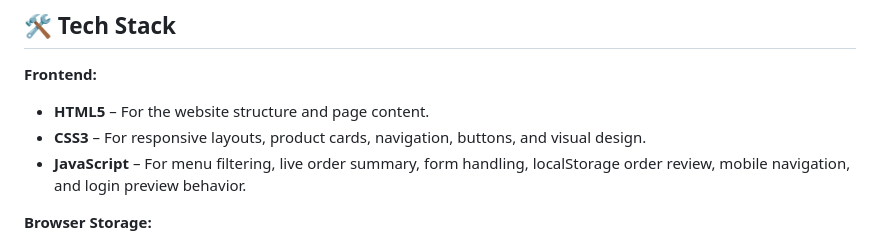
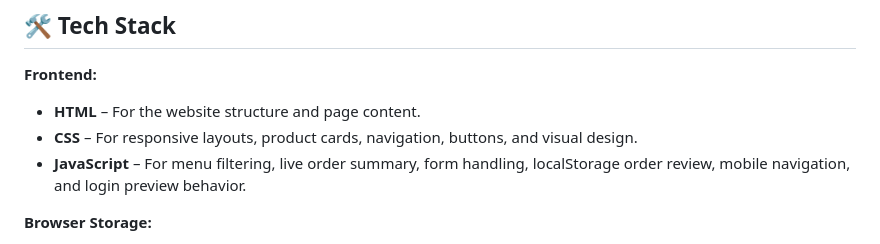
Before and after one commit to jtmalsi1215/Delish-Alley, a Markdown page: README.md, the part around the change. Drawn GitHub-style.

```diff
--- a/README.md
+++ b/README.md
@@ -46,8 +46,8 @@ This project can be deployed for free using platforms such as **Vercel**, **Netl
 
 **Frontend:**
 
-* **HTML5** – For the website structure and page content.
-* **CSS3** – For responsive layouts, product cards, navigation, buttons, and visual design.
+* **HTML** – For the website structure and page content.
+* **CSS** – For responsive layouts, product cards, navigation, buttons, and visual design.
 * **JavaScript** – For menu filtering, live order summary, form handling, localStorage order review, mobile navigation, and login preview behavior.
 
 **Browser Storage:**
```
